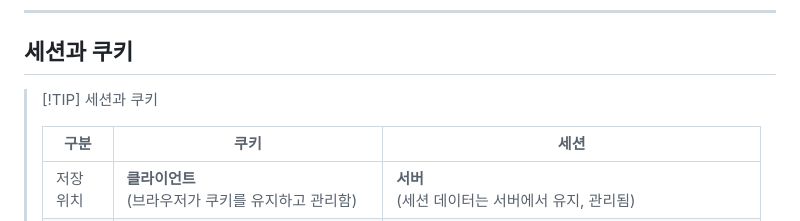
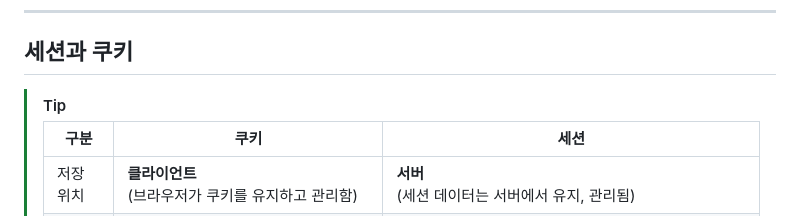
Before and after one commit to seoftbh/23-2_webProgramming, a Markdown page: week_13/README.md, the part around the change printed below. Rendered like a GitHub page.

```diff
--- a/week_13/README.md
+++ b/week_13/README.md
@@ -350,7 +355,7 @@ function isAdmin()
 ---
 
 ## 세션과 쿠키
-> [!TIP] 세션과 쿠키
+> [!TIP]
 >
 > | 구분      | 쿠키                                                                                           | 세션                                                                                                                                       |
 > | --------- | ---------------------------------------------------------------------------------------------- | ------------------------------------------------------------------------------------------------------------------------------------------ |
```
Also changed, not shown: other parts of week_13/README.md (+11 -6 lines).
